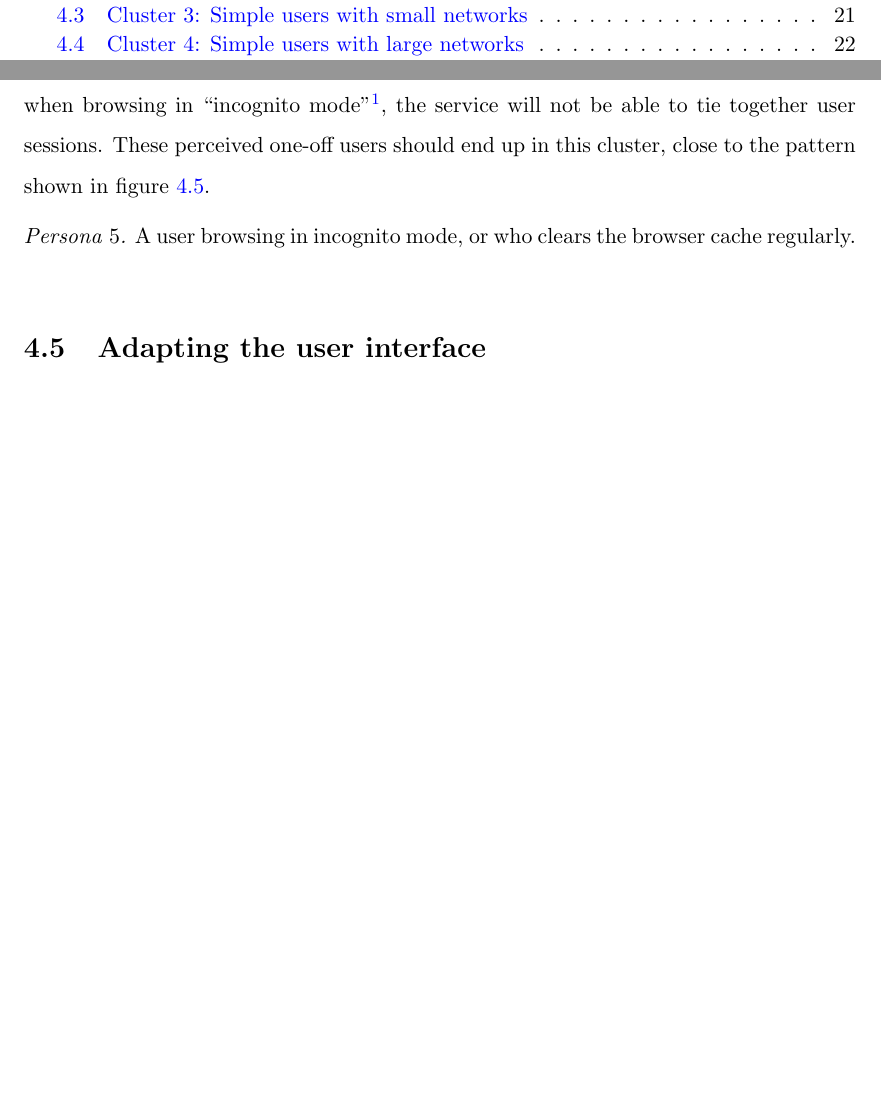
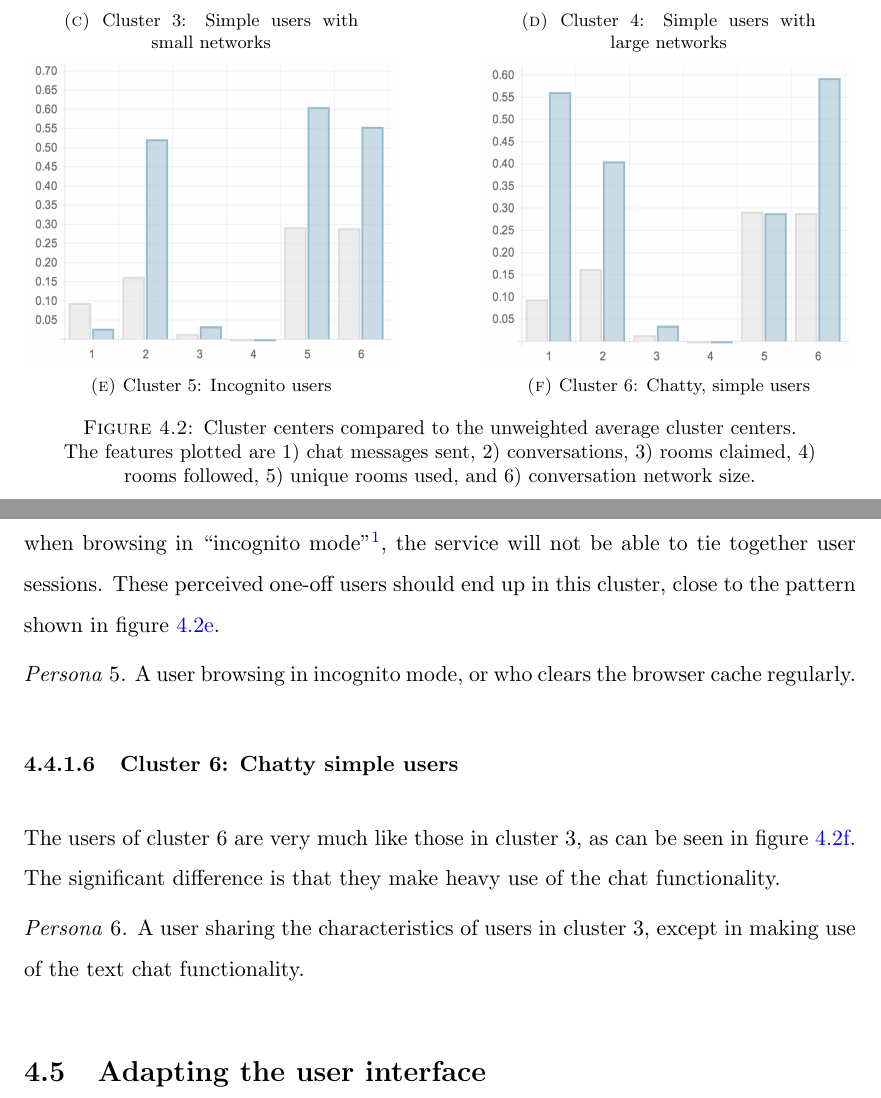
Before and after one commit to myrlund/masters, a LaTeX thesis (report/main.tex, which reads report/Chapters/Chapter4.tex, report/Thesis.cls): two parts of pages 9 and 33 of 37 before the commit and two parts of pages 33 and 34 of 38 after it, joined at a grey line, cut so that both start at the same text, the shorter picture padded with empty space. Compiled offline with pdfLaTeX.

Commit message:
Figures into subfigures in chapter 4.

```diff
--- a/report/Chapters/Chapter4.tex
+++ b/report/Chapters/Chapter4.tex
@@ -93,3 +110,29 @@ To know what types of users we are dealing with through the next chapters, let's
+  \begin{subfigure}[t]{0.45\textwidth}
+    \includegraphics[width=\textwidth]{Figures/clusterings/confluence-post/cluster3-chart}
+    \caption{Cluster 3: Simple users with small networks}
+    \label{fig:cluster3-chart}
+  \end{subfigure}
+  \hfill
+  \begin{subfigure}[t]{0.45\textwidth}
+    \includegraphics[width=\textwidth]{Figures/clusterings/confluence-post/cluster4-chart}
+    \caption{Cluster 4: Simple users with large networks}
+    \label{fig:cluster4-chart}
+  \end{subfigure}
+
+  \begin{subfigure}[t]{0.45\textwidth}
+    \includegraphics[width=\textwidth]{Figures/clusterings/confluence-post/cluster5-chart}
+    \caption{Cluster 5: Incognito users}
+    \label{fig:cluster5-chart}
+  \end{subfigure}
+  \hfill
+  \begin{subfigure}[t]{0.45\textwidth}
+    \includegraphics[width=\textwidth]{Figures/clusterings/confluence-post/cluster6-chart}
+    \caption{Cluster 6: Chatty, simple users}
+    \label{fig:cluster6-chart}
+  \end{subfigure}
+
+  \caption{Cluster centers compared to the unweighted average cluster centers. \\ The features plotted are 1) chat messages sent, 2) conversations, 3) rooms claimed, 4) rooms followed, 5) unique rooms used, and 6) conversation network size.}
+\end{figure}
 
 \subsubsection{Cluster 1: Front page hits}
 
@@ -159,5 +177,10 @@ To track users over time, cookies are required. Whenever clearing the browser ca
-    \label{fig:cluster5-chart}
-\end{figure}
+\subsubsection{Cluster 6: Chatty simple users}
+
+The users of cluster 6 are very much like those in cluster 3, as can be seen in figure~\ref{fig:cluster6-chart}. The significant difference is that they make heavy use of the chat functionality.
+
+\begin{persona}
+  A user sharing the characteristics of users in cluster 3, except in making use of the text chat functionality.
+\end{persona}
 
 \section{Adapting the user interface} % (fold)
 \label{sec:adapting_the_user_interface}
--- a/report/Thesis.cls
+++ b/report/Thesis.cls
@@ -135,7 +135,9 @@
 \setcounter{dbltopnumber}{9}
 \usepackage{graphicx}
 \usepackage{epstopdf}
-\usepackage[scriptsize]{subfigure}
+% \usepackage[scriptsize]{subfigure}
+\usepackage{caption}
+\usepackage{subcaption}
 \usepackage{booktabs}
 \usepackage{rotating}
 \usepackage{listings}
```
Also changed, not shown: report/Chapters/Chapter4.tex (42 more changed lines).
